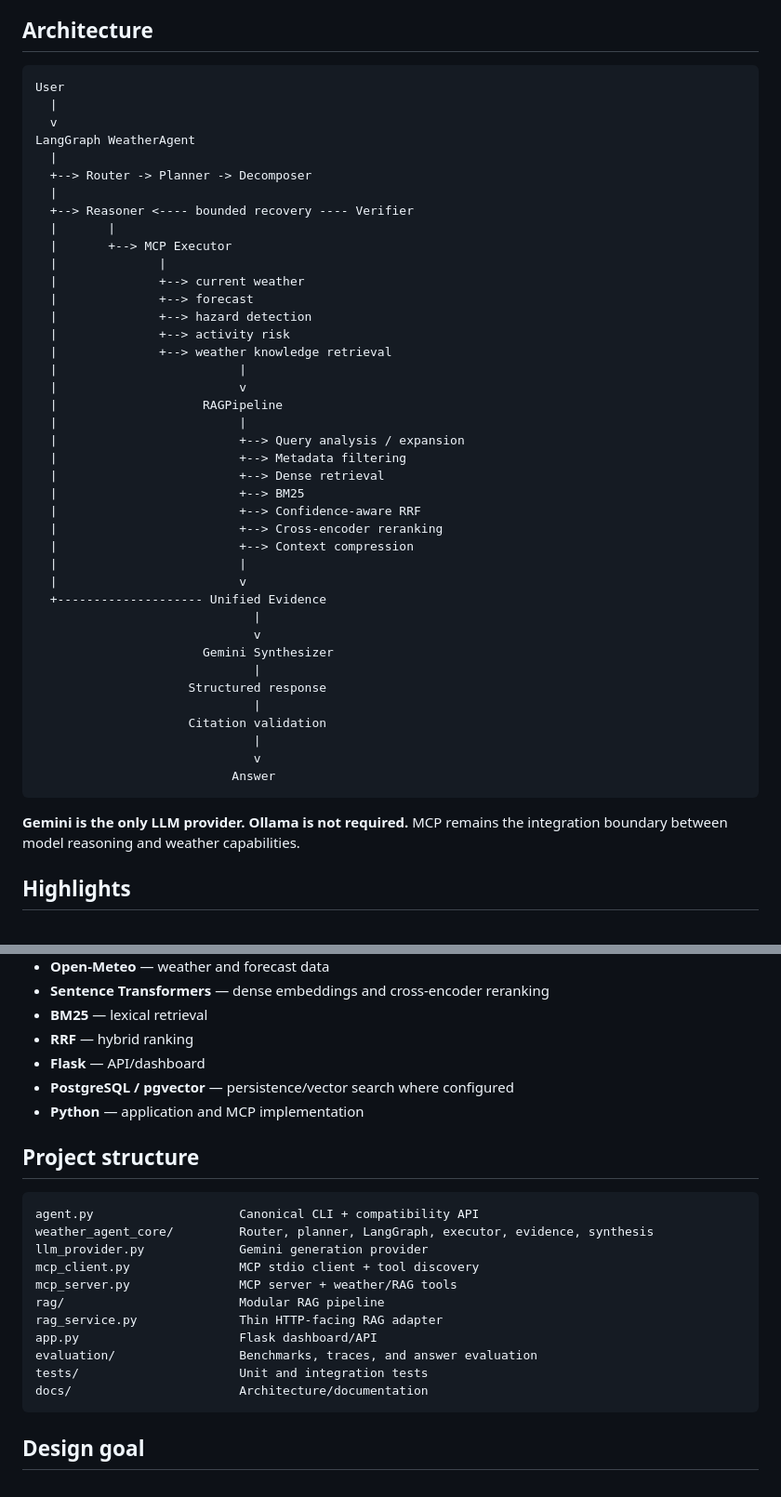
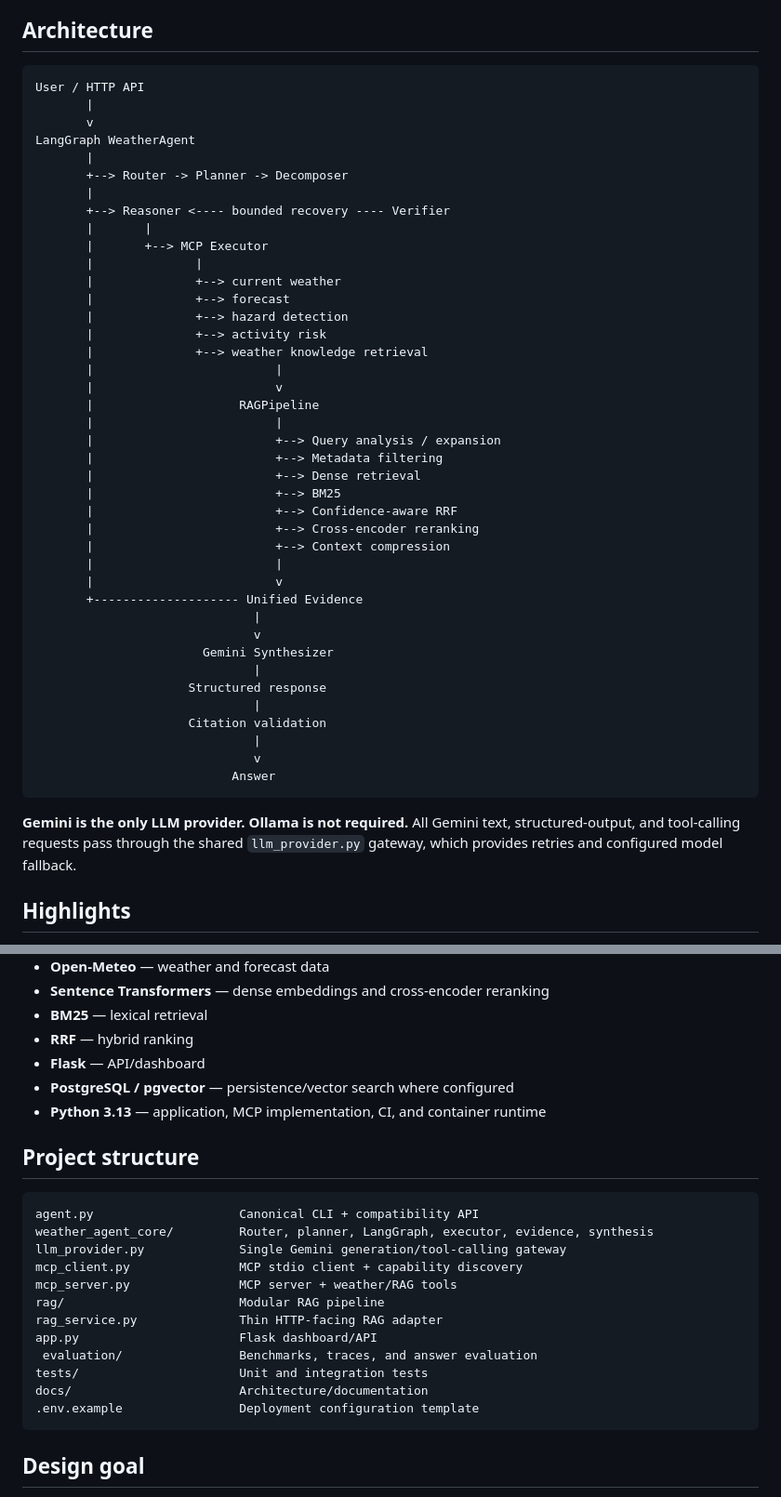
Before and after one commit to Atul1127/MCP-Enabled-Weather-Intelligence-System, a Markdown page: README.md, 2 parts joined by grey strips. Shown at 93% size. Rendered like a GitHub page.

````diff
--- a/README.md
+++ b/README.md
@@ -5,36 +5,36 @@ An **MCP-first weather intelligence platform** for Indian locations. The system
 ## Architecture
 
 ```text
-User
-  |
-  v
+User / HTTP API
+       |
+       v
 LangGraph WeatherAgent
-  |
-  +--> Router -> Planner -> Decomposer
-  |
-  +--> Reasoner <---- bounded recovery ---- Verifier
-  |       |
-  |       +--> MCP Executor
-  |              |
-  |              +--> current weather
-  |              +--> forecast
-  |              +--> hazard detection
-  |              +--> activity risk
-  |              +--> weather knowledge retrieval
-  |                         |
-  |                         v
-  |                    RAGPipeline
-  |                         |
-  |                         +--> Query analysis / expansion
-  |                         +--> Metadata filtering
-  |                         +--> Dense retrieval
-  |                         +--> BM25
-  |                         +--> Confidence-aware RRF
-  |                         +--> Cross-encoder reranking
-  |                         +--> Context compression
-  |                         |
-  |                         v
-  +-------------------- Unified Evidence
+       |
+       +--> Router -> Planner -> Decomposer
+       |
+       +--> Reasoner <---- bounded recovery ---- Verifier
+       |       |
+       |       +--> MCP Executor
+       |              |
+       |              +--> current weather
+       |              +--> forecast
+       |              +--> hazard detection
+       |              +--> activity risk
+       |              +--> weather knowledge retrieval
+       |                         |
+       |                         v
+       |                    RAGPipeline
+       |                         |
+       |                         +--> Query analysis / expansion
+       |                         +--> Metadata filtering
+       |                         +--> Dense retrieval
+       |                         +--> BM25
+       |                         +--> Confidence-aware RRF
+       |                         +--> Cross-encoder reranking
+       |                         +--> Context compression
+       |                         |
+       |                         v
+       +-------------------- Unified Evidence
                               |
                               v
                        Gemini Synthesizer
@@ -47,7 +47,7 @@ LangGraph WeatherAgent
                            Answer
 ```
 
-**Gemini is the only LLM provider. Ollama is not required.** MCP remains the integration boundary between model reasoning and weather capabilities.
+**Gemini is the only LLM provider. Ollama is not required.** All Gemini text, structured-output, and tool-calling requests pass through the shared `llm_provider.py` gateway, which provides retries and configured model fallback.
 
 ## Highlights
 
@@ -219,22 +243,23 @@ The evaluation stack measures retrieval quality, tool-selection accuracy, argume
 - **RRF** — hybrid ranking
 - **Flask** — API/dashboard
 - **PostgreSQL / pgvector** — persistence/vector search where configured
-- **Python** — application and MCP implementation
+- **Python 3.13** — application, MCP implementation, CI, and container runtime
 
 ## Project structure
 
 ```text
 agent.py                    Canonical CLI + compatibility API
 weather_agent_core/         Router, planner, LangGraph, executor, evidence, synthesis
-llm_provider.py             Gemini generation provider
-mcp_client.py               MCP stdio client + tool discovery
+llm_provider.py             Single Gemini generation/tool-calling gateway
+mcp_client.py               MCP stdio client + capability discovery
 mcp_server.py               MCP server + weather/RAG tools
 rag/                        Modular RAG pipeline
 rag_service.py              Thin HTTP-facing RAG adapter
 app.py                      Flask dashboard/API
-evaluation/                 Benchmarks, traces, and answer evaluation
+ evaluation/                Benchmarks, traces, and answer evaluation
 tests/                      Unit and integration tests
 docs/                       Architecture/documentation
+.env.example                Deployment configuration template
 ```
 
 ## Design goal
````
Also changed, not shown: other parts of README.md (+43 -19 lines).
